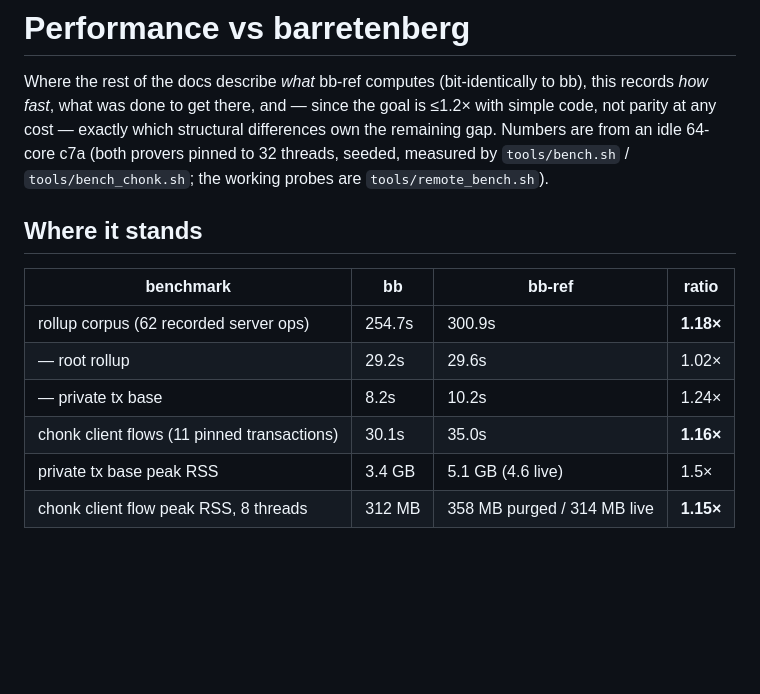
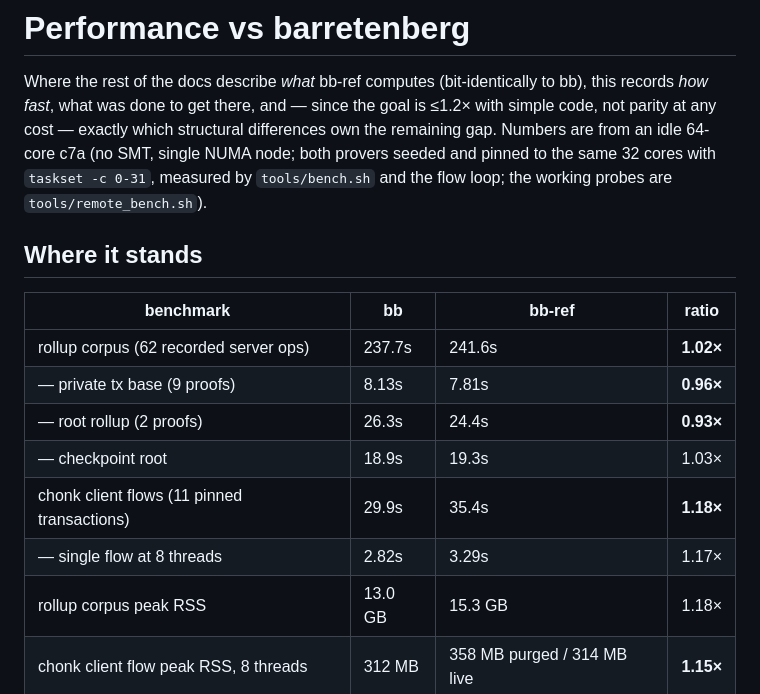
Before and after one commit to charlielye/bb-ref, a Markdown page: docs/performance.md, the part around the change. GitHub-like rendering; blank space fills up the shorter version.

Commit message:
docs: fresh pinned benchmark suite — rollup corpus at 1.02x (tx base and root faster than bb), client flows 1.18x
Co-Authored-By: Claude Fable 5 <noreply@anthropic.com>
Claude-Session: https://claude.ai/code/session_0136VgtizjT6krfyRB6TeqKG

```diff
--- a/docs/performance.md
+++ b/docs/performance.md
@@ -5,18 +5,21 @@
 Where the rest of the docs describe *what* bb-ref computes (bit-identically to bb), this
 records *how fast*, what was done to get there, and — since the goal is ≤1.2× with simple
 code, not parity at any cost — exactly which structural differences own the remaining gap.
-Numbers are from an idle 64-core c7a (both provers pinned to 32 threads, seeded, measured by
-`tools/bench.sh` / `tools/bench_chonk.sh`; the working probes are `tools/remote_bench.sh`).
+Numbers are from an idle 64-core c7a (no SMT, single NUMA node; both provers seeded and
+pinned to the same 32 cores with `taskset -c 0-31`, measured by `tools/bench.sh` and the flow
+loop; the working probes are `tools/remote_bench.sh`).
 
 ## Where it stands
 
 | benchmark | bb | bb-ref | ratio |
 |---|---|---|---|
-| rollup corpus (62 recorded server ops) | 254.7s | 300.9s | **1.18×** |
-| — root rollup | 29.2s | 29.6s | 1.02× |
-| — private tx base | 8.2s | 10.2s | 1.24× |
-| chonk client flows (11 pinned transactions) | 30.1s | 35.0s | **1.16×** |
-| private tx base peak RSS | 3.4 GB | 5.1 GB (4.6 live) | 1.5× |
+| rollup corpus (62 recorded server ops) | 237.7s | 241.6s | **1.02×** |
+| — private tx base (9 proofs) | 8.13s | 7.81s | **0.96×** |
+| — root rollup (2 proofs) | 26.3s | 24.4s | **0.93×** |
+| — checkpoint root | 18.9s | 19.3s | 1.03× |
+| chonk client flows (11 pinned transactions) | 29.9s | 35.4s | **1.18×** |
+| — single flow at 8 threads | 2.82s | 3.29s | 1.17× |
+| rollup corpus peak RSS | 13.0 GB | 15.3 GB | 1.18× |
 | chonk client flow peak RSS, 8 threads | 312 MB | 358 MB purged / 314 MB live | **1.15×** |
 
 ## What closed the gap (largest first)
```
